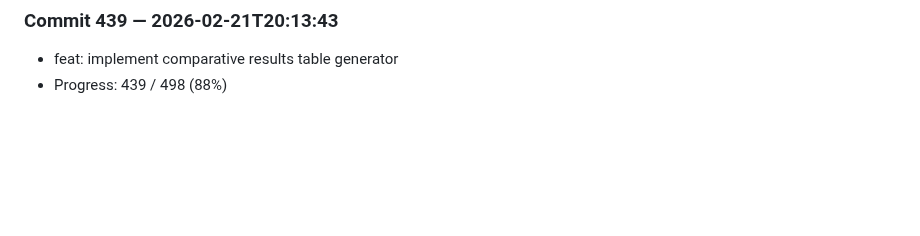
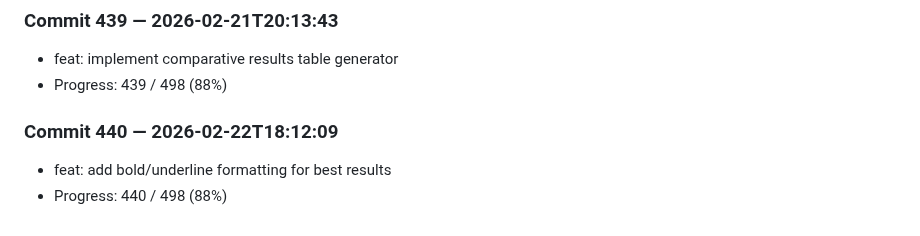
Before and after one commit to harshitha-8/ICPA, a Markdown page: research_log.md, the part around the change. GitHub-like rendering; blank space fills up the shorter version.

Commit message:
feat: add bold/underline formatting for best results

```diff
--- a/research_log.md
+++ b/research_log.md
@@ -1756,3 +1756,7 @@
 ### Commit 439 — 2026-02-21T20:13:43
 - feat: implement comparative results table generator
 - Progress: 439 / 498 (88%)
+
+### Commit 440 — 2026-02-22T18:12:09
+- feat: add bold/underline formatting for best results
+- Progress: 440 / 498 (88%)
```
